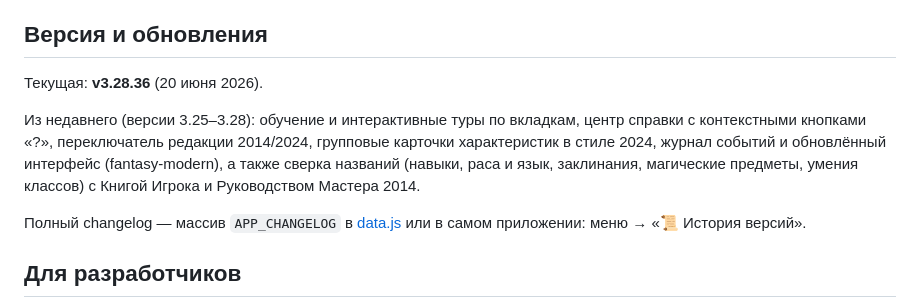
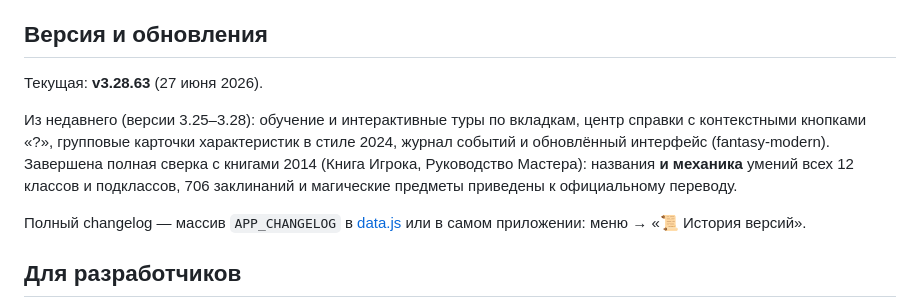
Before and after one commit to D1MANYCH/dnd-app, a Markdown page: README.md, the part around the change. Drawn GitHub-style.

```diff
--- a/README.md
+++ b/README.md
@@ -63,9 +63,9 @@ PWA-приложение для ведения персонажа D&D 5e. Отк
 
 ## Версия и обновления
 
-Текущая: **v3.28.36** (20 июня 2026).
+Текущая: **v3.28.63** (27 июня 2026).
 
-Из недавнего (версии 3.25–3.28): обучение и интерактивные туры по вкладкам, центр справки с контекстными кнопками «?», переключатель редакции 2014/2024, групповые карточки характеристик в стиле 2024, журнал событий и обновлённый интерфейс (fantasy-modern), а также сверка названий (навыки, раса и язык, заклинания, магические предметы, умения классов) с Книгой Игрока и Руководством Мастера 2014.
+Из недавнего (версии 3.25–3.28): обучение и интерактивные туры по вкладкам, центр справки с контекстными кнопками «?», групповые карточки характеристик в стиле 2024, журнал событий и обновлённый интерфейс (fantasy-modern). Завершена полная сверка с книгами 2014 (Книга Игрока, Руководство Мастера): названия **и механика** умений всех 12 классов и подклассов, 706 заклинаний и магические предметы приведены к официальному переводу.
 
 Полный changelog — массив `APP_CHANGELOG` в [data.js](data.js) или в самом приложении: меню → «📜 История версий».
 
```
